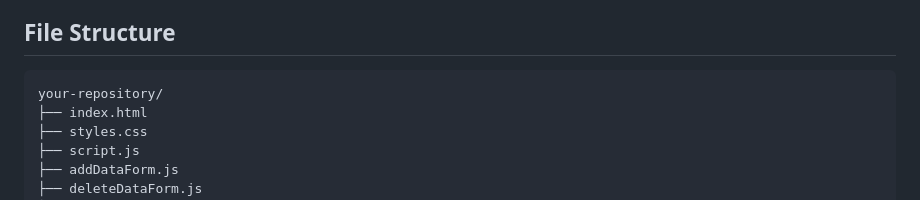
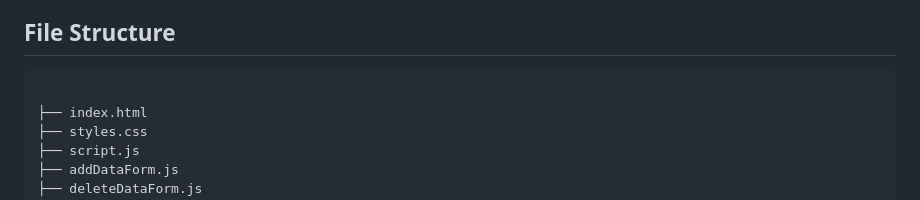
Before and after one commit to opoiasnik/JS, a Markdown page: DataBase+Frontend/README.md, the part around the change. Rendered like a GitHub page.

````diff
--- a/DataBase+Frontend/README.md
+++ b/DataBase+Frontend/README.md
@@ -56,7 +56,7 @@ To get a local copy up and running, follow these steps:
 
 ## File Structure
 ```
-your-repository/
+
 ├── index.html
 ├── styles.css
 ├── script.js
````
